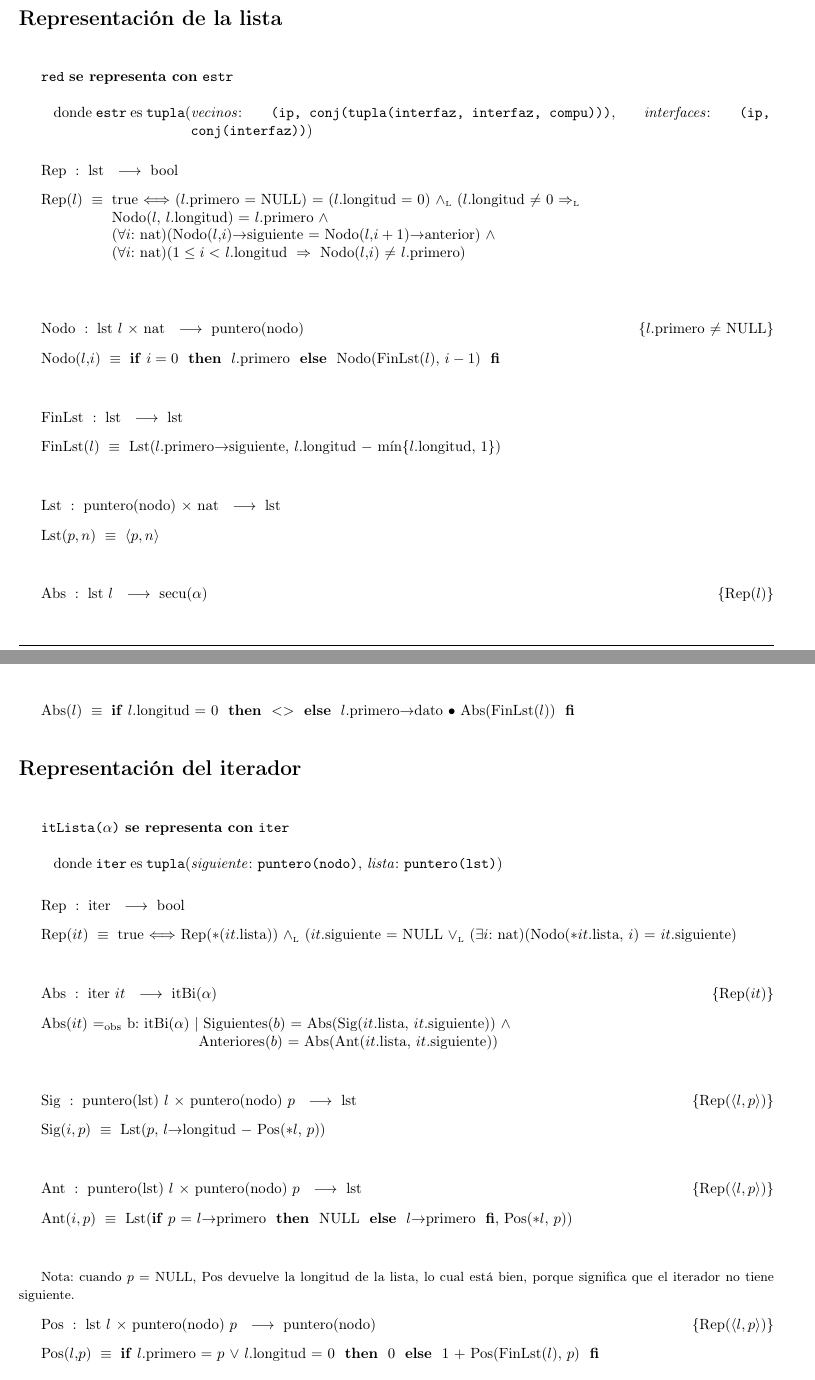
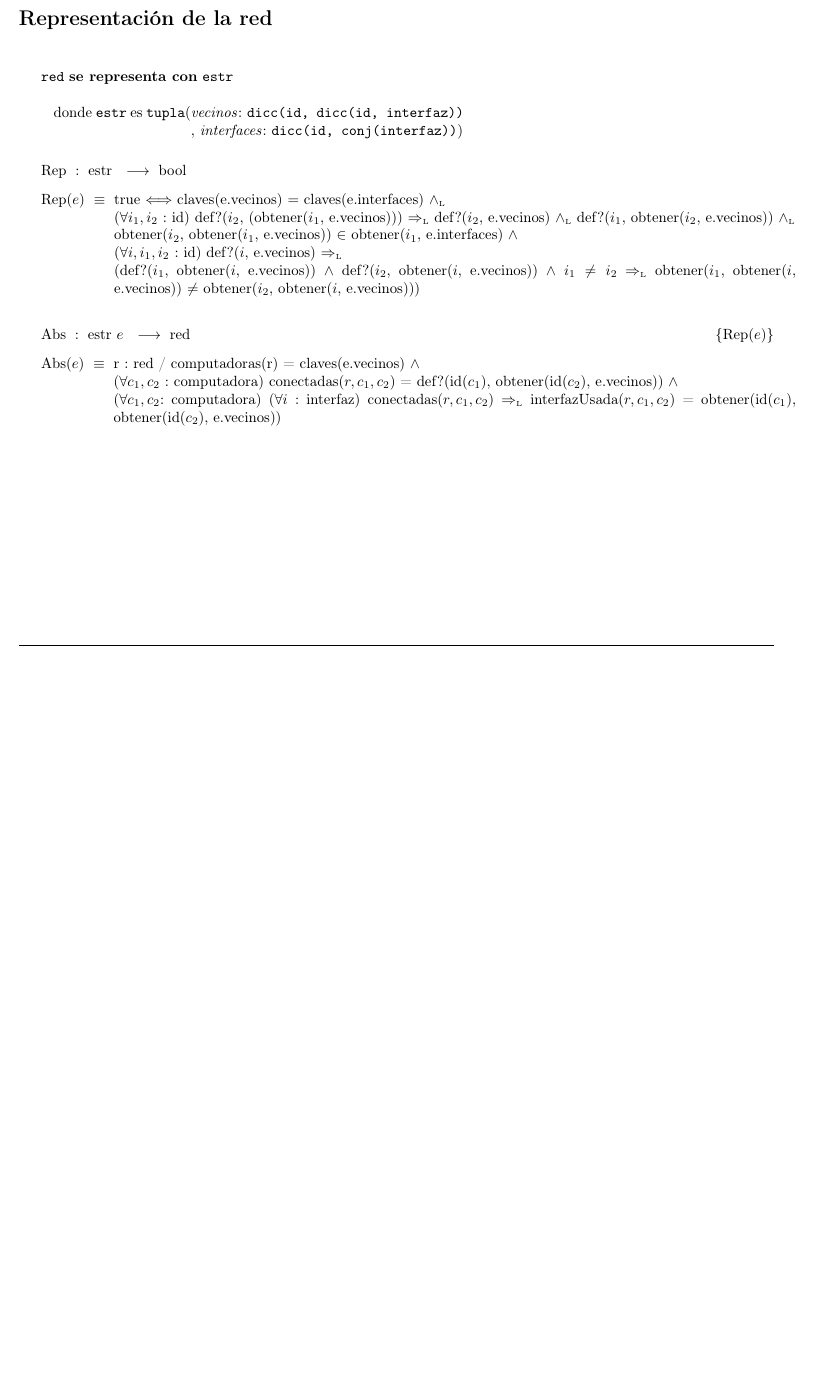
Before and after one commit to gciruelos/algo2-tp2, a LaTeX document (tp.tex, which reads red.tex): two parts of pages 3 and 4 of 7 before the commit and part of page 3 of 6 after it, the two joined at a grey line, cut so that both start at the same text, the shorter picture padded with empty space. Compiled offline with pdfLaTeX.

Commit message:
cambios en el módulo red, solo faltan los algoritmos

```diff
--- a/red.tex
+++ b/red.tex
@@ -86,70 +86,32 @@
 
 \begin{Representacion}
 
-  \section*{Representación de la lista}
+
+
+  \section*{Representación de la red}
 
   \begin{Estructura}{red}[estr]
     \begin{Tupla}[estr]
-      \tupItem{vecinos}{(ip, conj(tupla(interfaz, interfaz, compu)))}%
-      \tupItem{interfaces}{(ip, conj(interfaz))}%
+      \tupItem{vecinos}{dicc(id, dicc(id, interfaz))}\\
+      \tupItem{interfaces}{dicc(id, conj(interfaz))}%
     \end{Tupla}
+
   \end{Estructura}
 
-  \Rep[lst][l]{($l$.primero $=$ NULL) $=$ ($l$.longitud $=$ $0$) $\yluego$ ($l$.longitud $\neq$ $0$ \impluego \\
-    Nodo($l$, $l$.longitud) $=$ $l$.primero $\land$ \\
-    ($\forall i$: nat)(Nodo($l$,$i$)\DRef siguiente $=$ Nodo($l$,$i+1$)\DRef anterior) $\land$ \\
-    ($\forall i$: nat)($1 \leq i <$ $l$.longitud $\implies$ Nodo($l$,$i$) $\neq$ $l$.primero)}\mbox{}
+  \Rep[estr][e]{claves(e.vecinos) $=$ claves(e.interfaces) $\yluego$ \\
+  ($\forall i_1, i_2$ : id) def?($i_2$, (obtener($i_1$, e.vecinos))) $\impluego$ def?($i_2$, e.vecinos) $\yluego$ def?($i_1$, obtener($i_2$, e.vecinos)) $\yluego$ \\
+obtener($i_2$, obtener($i_1$, e.vecinos)) $\in$ obtener($i_1$, e.interfaces)
+$\land$\\
+($\forall i, i_1, i_2$ : id) def?($i$, e.vecinos) $\impluego$ \\
+(def?($i_1$, obtener($i$, e.vecinos)) $\land$ def?($i_2$, obtener($i$, e.vecinos)) $\land$ $i_1 \neq i_2$ $\impluego$ obtener($i_1$, obtener($i$, e.vecinos)) $\neq$ obtener($i_2$, obtener($i$, e.vecinos)))
 
-  ~
-
-  \tadOperacion{Nodo}{lst/l,nat}{puntero(nodo)}{$l$.primero $\neq$ NULL}
-  \tadAxioma{Nodo($l$,$i$)}{\IF $i = 0$ THEN $l$.primero ELSE Nodo(FinLst($l$), $i-1$) FI}
-
-  ~
-
-  \tadOperacion{FinLst}{lst}{lst}{}
-  \tadAxioma{FinLst($l$)}{Lst($l$.primero\DRef siguiente, $l$.longitud $-$ $\min$\{$l$.longitud, $1$\})}
-
-  ~
-
-  \tadOperacion{Lst}{puntero(nodo),nat}{lst}{}
-  \tadAxioma{Lst($p,n$)}{$\langle p, n\rangle$}
-
-  ~
-
-  \AbsFc[lst]{secu($\alpha$)}[l]{\IF $l$.longitud $=$ $0$ THEN \secuencia{} ELSE \secuencia{$l$.primero\DRef dato}[Abs(FinLst($l$))] FI}
-
-  \section*{Representación del iterador}
-
-  \begin{Estructura}{itLista($\alpha$)}[iter]
-    \begin{Tupla}[iter]
-      \tupItem{siguiente}{puntero(nodo)}%
-      \tupItem{lista}{puntero(lst)}%
-    \end{Tupla}
-  \end{Estructura}
-
-  \Rep[iter][it]{Rep($\ast$($it$.lista)) $\yluego$ ($it$.siguiente $=$ NULL $\oluego$ ($\exists i$: nat)(Nodo($\ast it$.lista, $i$) $=$ $it$.siguiente)}
-
-  ~
-
-  \Abs[iter]{itBi($\alpha$)}[it]{b}{Siguientes($b$) $=$ Abs(Sig($it$.lista, $it$.siguiente)) $\land$\\
-    Anteriores($b$) $=$ Abs(Ant($it$.lista, $it$.siguiente))}
-
-  ~
-
-  \tadOperacion{Sig}{puntero(lst)/l,puntero(nodo)/p}{lst}{Rep($\langle l, p\rangle$)}
-  \tadAxioma{Sig($i, p$)}{Lst($p$, $l$\DRef longitud $-$ Pos($\ast l$, $p$))}
-
-  ~
-
-  \tadOperacion{Ant}{puntero(lst)/l,puntero(nodo)/p}{lst}{Rep($\langle l, p\rangle$)}
-  \tadAxioma{Ant($i, p$)}{Lst(\IF $p$ $=$ $l$\DRef primero THEN NULL ELSE $l$\DRef primero FI, Pos($\ast l$, $p$))}
-
-  ~
-
-  {\small Nota: cuando $p$ $=$ NULL, Pos devuelve la longitud de la lista, lo cual está bien, porque significa que el iterador no tiene siguiente.}
-  \tadOperacion{Pos}{lst/l,puntero(nodo)/p}{puntero(nodo)}{Rep($\langle l, p\rangle$)}
-  \tadAxioma{Pos($l$,$p$)}{\IF $l$.primero $=$ $p$ $\lor$ $l$.longitud $=$ $0$ THEN $0$ ELSE $1$ $+$ Pos(FinLst($l$), $p$) FI}
+}\mbox{}
 
 
+   \AbsFc[estr]{red}[e]{
+     r : red / computadoras(r) = claves(e.vecinos) $\land$ \\
+     ($\forall c_1, c_2$ : computadora) conectadas($r, c_1, c_2$) = def?(id($c_1$), obtener(id($c_2$), e.vecinos)) $\land$ \\
+     ($\forall c_1, c_2$: computadora) ($\forall i$ : interfaz) conectadas($r,c_1,c_2$) $\impluego$ interfazUsada($r, c_1, c_2$) = obtener(id($c_1$), obtener(id($c_2$), e.vecinos))
+  }
+
 \end{Representacion}
```
